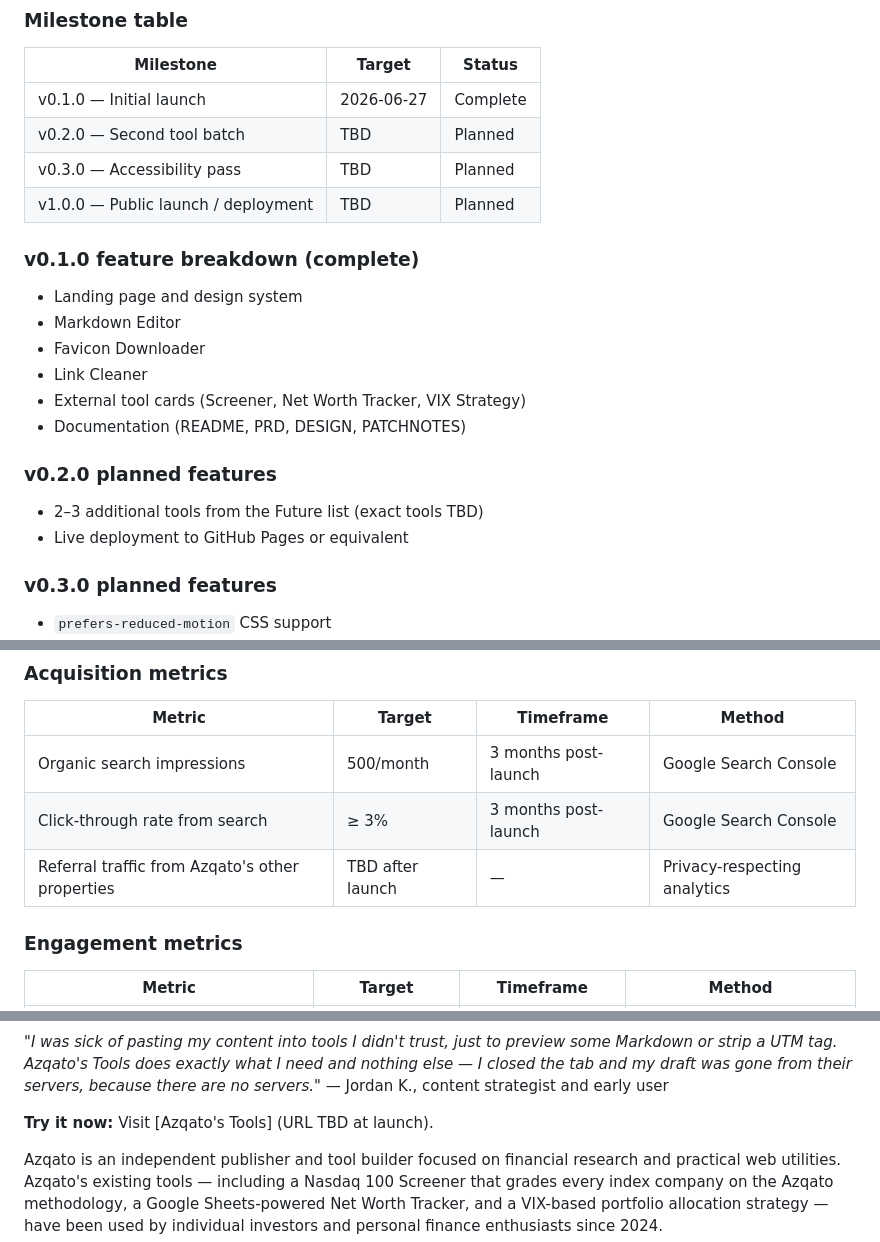
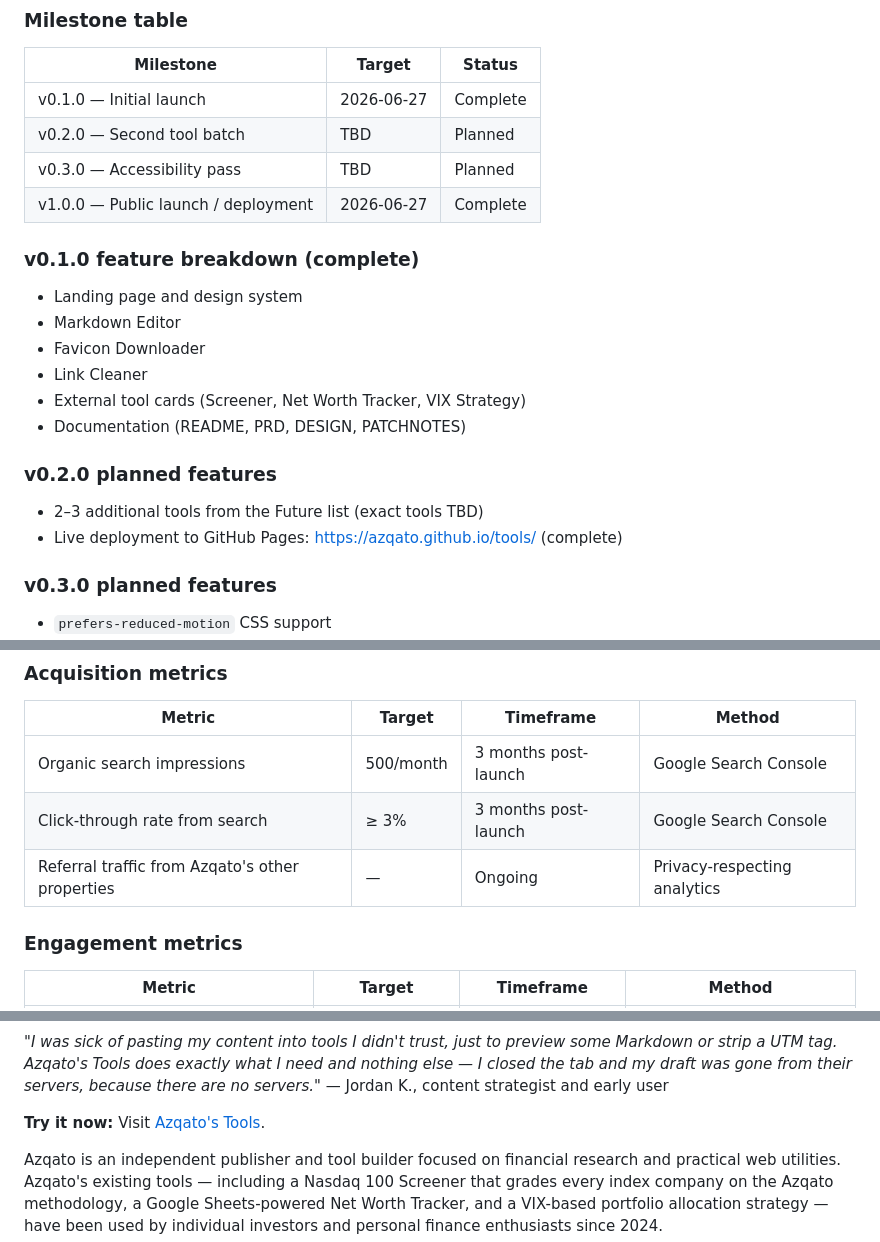
Before and after one commit to Azqato/tools, a Markdown page: docs/PRD.md, 3 parts joined by grey strips. GitHub-like rendering.

Commit message:
docs: update live site URL to azqato.github.io/tools
Mark site as live across README, PRD, and PATCHNOTES.
v1.0.0 roadmap milestone set to Complete.

Co-Authored-By: Claude Sonnet 4.6 <noreply@anthropic.com>

```diff
--- a/docs/PRD.md
+++ b/docs/PRD.md
@@ -159,7 +159,7 @@ The site exists with three working in-browser tools and three external tool link
 | v0.1.0 — Initial launch | 2026-06-27 | Complete |
 | v0.2.0 — Second tool batch | TBD | Planned |
 | v0.3.0 — Accessibility pass | TBD | Planned |
-| v1.0.0 — Public launch / deployment | TBD | Planned |
+| v1.0.0 — Public launch / deployment | 2026-06-27 | Complete |
 
 ### v0.1.0 feature breakdown (complete)
 
@@ -173,7 +173,7 @@ The site exists with three working in-browser tools and three external tool link
 ### v0.2.0 planned features
 
 - 2–3 additional tools from the Future list (exact tools TBD)
-- Live deployment to GitHub Pages or equivalent
+- Live deployment to GitHub Pages: https://azqato.github.io/tools/ (complete)
 
 ### v0.3.0 planned features
 
@@ -206,7 +206,7 @@ The site exists with three working in-browser tools and three external tool link
 |--------|--------|-----------|--------|
 | Organic search impressions | 500/month | 3 months post-launch | Google Search Console |
 | Click-through rate from search | ≥ 3% | 3 months post-launch | Google Search Console |
-| Referral traffic from Azqato's other properties | TBD after launch | — | Privacy-respecting analytics |
+| Referral traffic from Azqato's other properties | — | Ongoing | Privacy-respecting analytics |
 
 ### Engagement metrics
 
@@ -547,7 +547,7 @@ Visit the site, open a tool, and use it. The Markdown Editor renders your docume
 *"I was sick of pasting my content into tools I didn't trust, just to preview some Markdown or strip a UTM tag. Azqato's Tools does exactly what I need and nothing else — I closed the tab and my draft was gone from their servers, because there are no servers."*
 — Jordan K., content strategist and early user
 
-**Try it now:** Visit [Azqato's Tools] (URL TBD at launch).
+**Try it now:** Visit [Azqato's Tools](https://azqato.github.io/tools/).
 
 Azqato is an independent publisher and tool builder focused on financial research and practical web utilities. Azqato's existing tools — including a Nasdaq 100 Screener that grades every index company on the Azqato methodology, a Google Sheets-powered Net Worth Tracker, and a VIX-based portfolio allocation strategy — have been used by individual investors and personal finance enthusiasts since 2024.
 
```
Also changed, not shown: docs/PATCHNOTES.md (+9 -0 lines), 1 other file.
